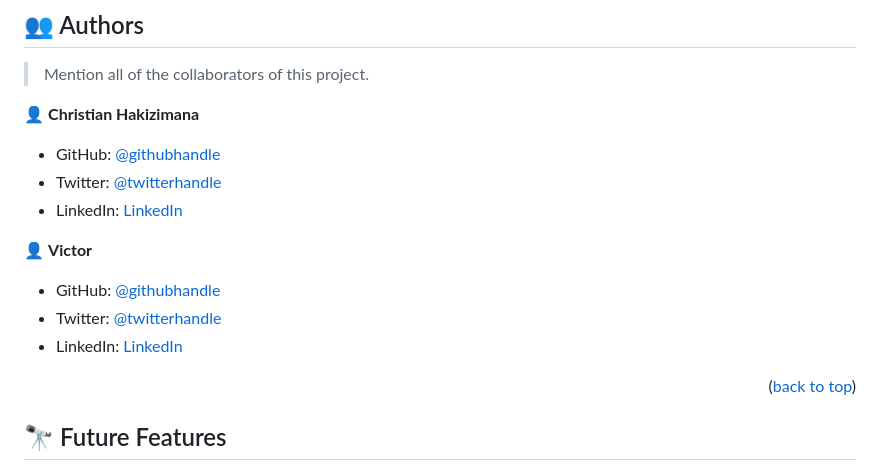
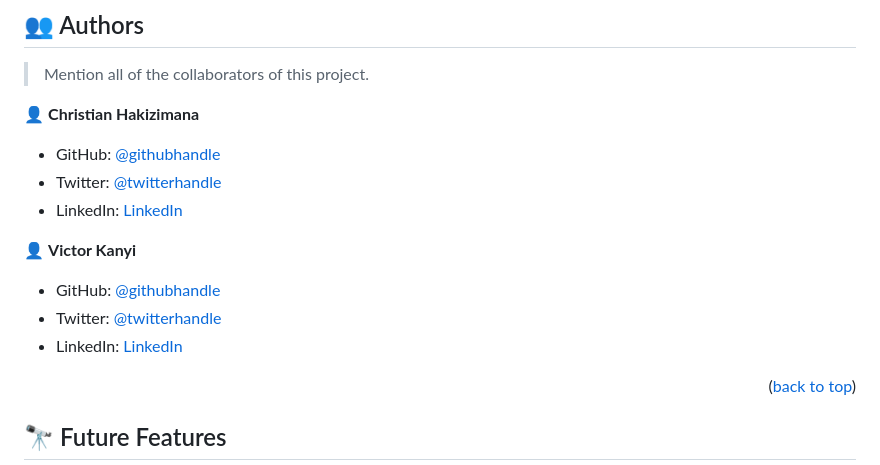
Before and after one commit to hakichris/Awesome-Books-Project, a Markdown page: README.md, the part around the change printed below. GitHub-like rendering.

```diff
--- a/README.md
+++ b/README.md
@@ -72,5 +72,5 @@
 - Twitter: [@twitterhandle](https://twitter.com/twitterhandle)
 - LinkedIn: [LinkedIn](https://linkedin.com/in/hakichris)
 
-👤 **Victor**
+👤 **Victor Kanyi**
 
```
Also changed, not shown: other parts of README.md (+3 -3 lines).
